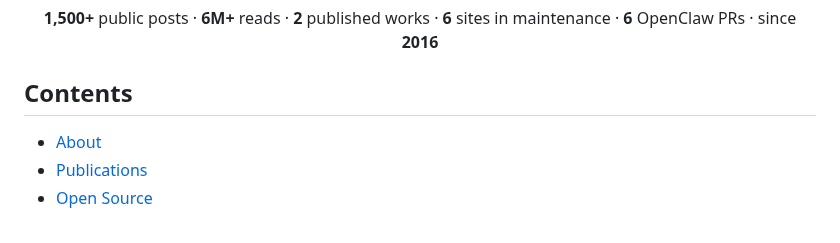
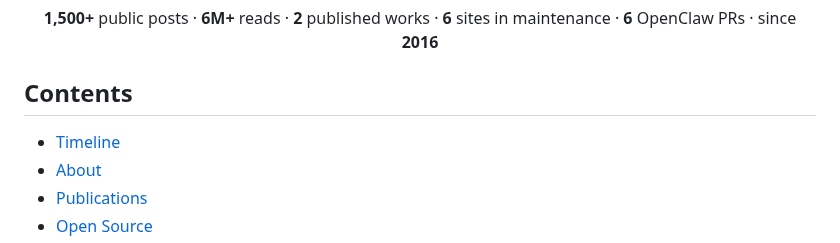
Before and after one commit to TUARAN/TUARAN, a Markdown page: README.en.md, the part around one of its changes. Rendered like a GitHub page.

```diff
--- a/README.en.md
+++ b/README.en.md
@@ -28,6 +24,7 @@
 
 ## Contents
 
+- [Timeline](#timeline)
 - [About](#about)
 - [Publications](#publications)
 - [Open Source](#open-source)
```
Also changed, not shown: other parts of README.en.md (+5 -4 lines), README.md (+6 -4 lines), assets/journey-timeline.jpg.
